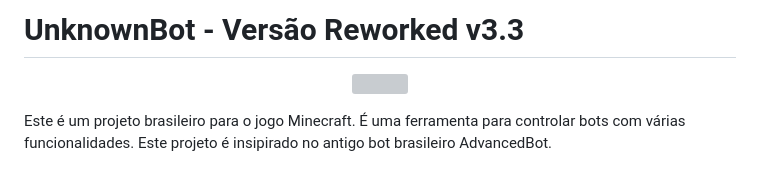
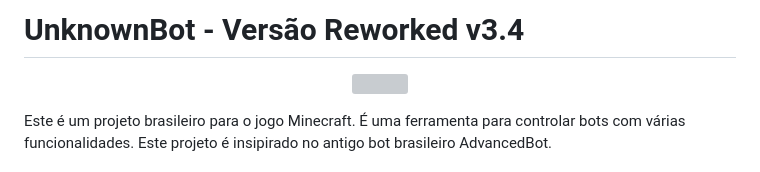
Before and after one commit to obseletecode72/UnknownBot-Reworked-Version, a Markdown page: README.md, the part around the change. Drawn GitHub-style; grey boxes are pictures that could not be loaded.

```diff
--- a/README.md
+++ b/README.md
@@ -1,4 +1,4 @@
-#                 UnknownBot - Versão Reworked v3.3
+#                 UnknownBot - Versão Reworked v3.4
 
 <p align="center">
   <img src="https://avatars.githubusercontent.com/u/138137862?s=400&u=d3046ac7d6c15bebfe304e914789a2b631ab6186&v=4" />
```
